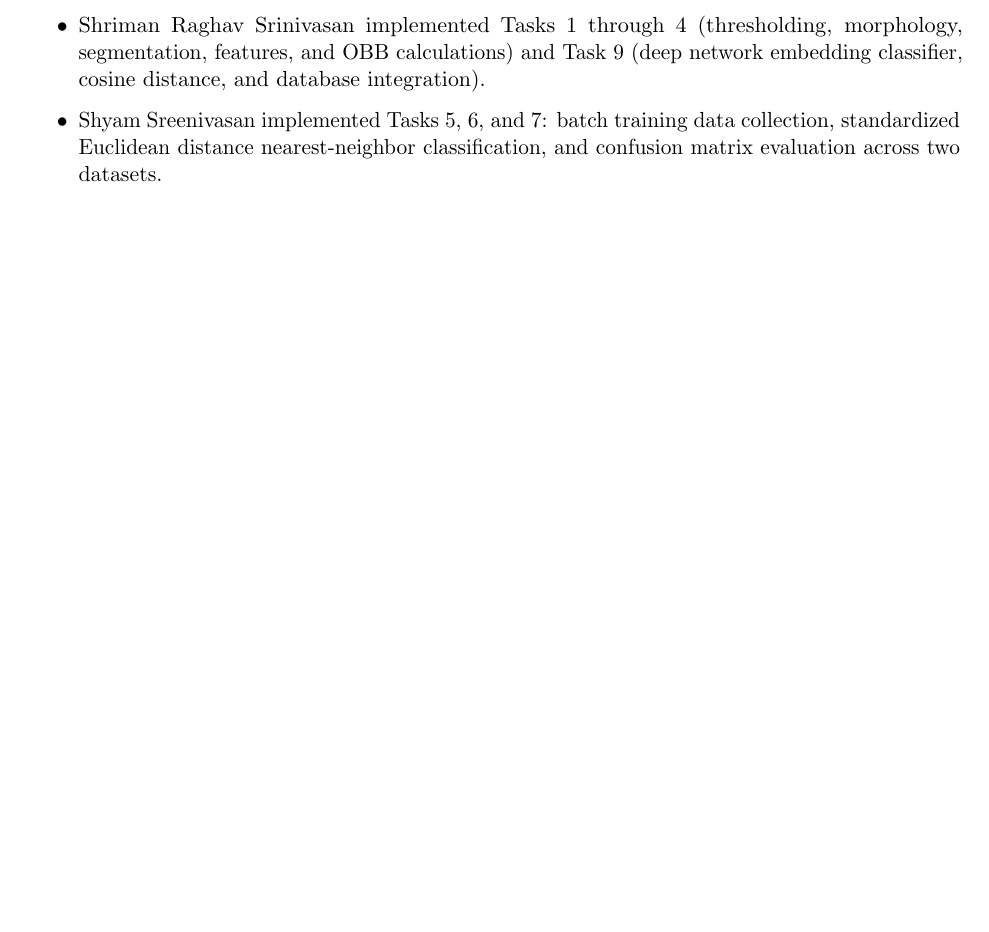
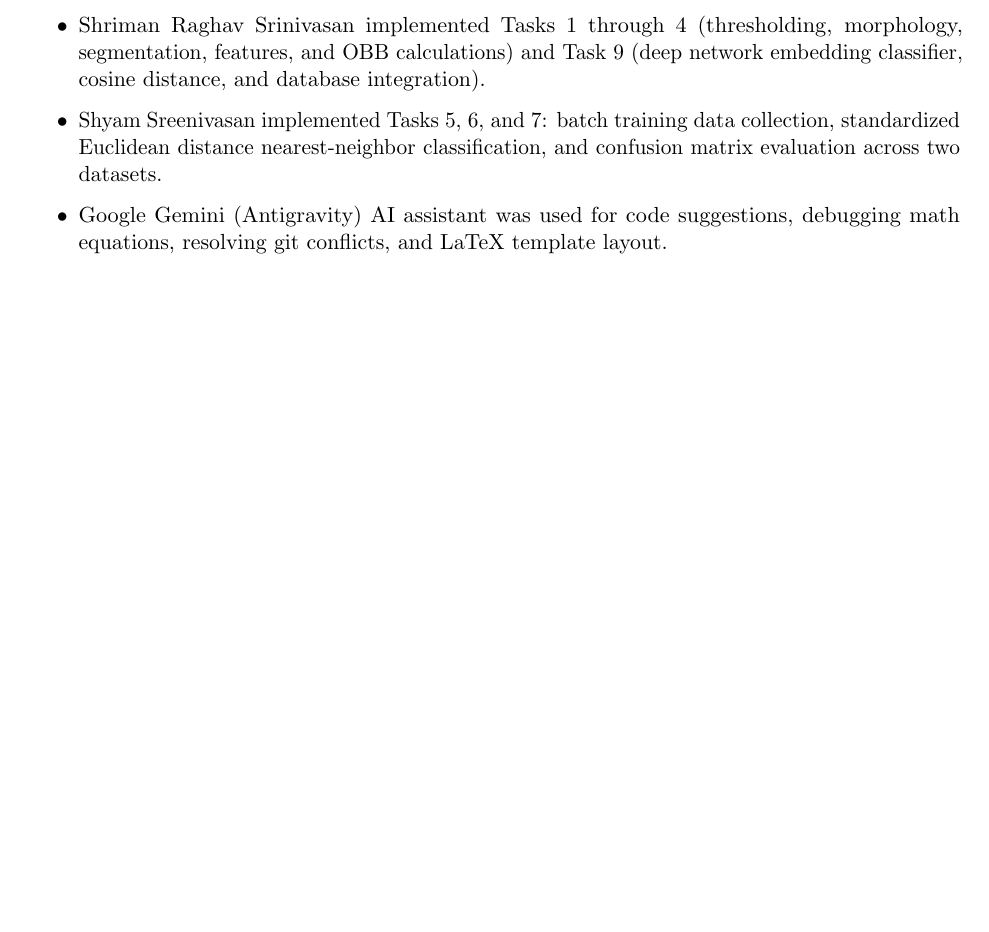
Before and after one commit to shrirag10/CS5330-Pattern-Recognition-Computer-vision-, a LaTeX document (Projects/project3/report.tex): part of page 8 of 8, cut so that both start at the same text, the shorter picture padded with empty space. Compiled offline with pdfLaTeX.

Commit message:
Add Google Gemini debugging assistance to Acknowledgements and compile report

```diff
--- a/Projects/project3/report.tex
+++ b/Projects/project3/report.tex
@@ -317,6 +317,7 @@ Implementing the morphological filter and region segmentation from scratch helpe
     \item OpenCV documentation (\url{https://docs.opencv.org/4.x/}) for DNN loading and affine warping functions.
     \item Shriman Raghav Srinivasan implemented Tasks 1 through 4 (thresholding, morphology, segmentation, features, and OBB calculations) and Task 9 (deep network embedding classifier, cosine distance, and database integration).
     \item Shyam Sreenivasan implemented Tasks 5, 6, and 7: batch training data collection, standardized Euclidean distance nearest-neighbor classification, and confusion matrix evaluation across two datasets.
+    \item Google Gemini (Antigravity) AI assistant was used for code suggestions, debugging math equations, resolving git conflicts, and LaTeX template layout.
 \end{itemize}
 
 \end{document}
```
Also changed, not shown: Projects/project3/report.pdf.
